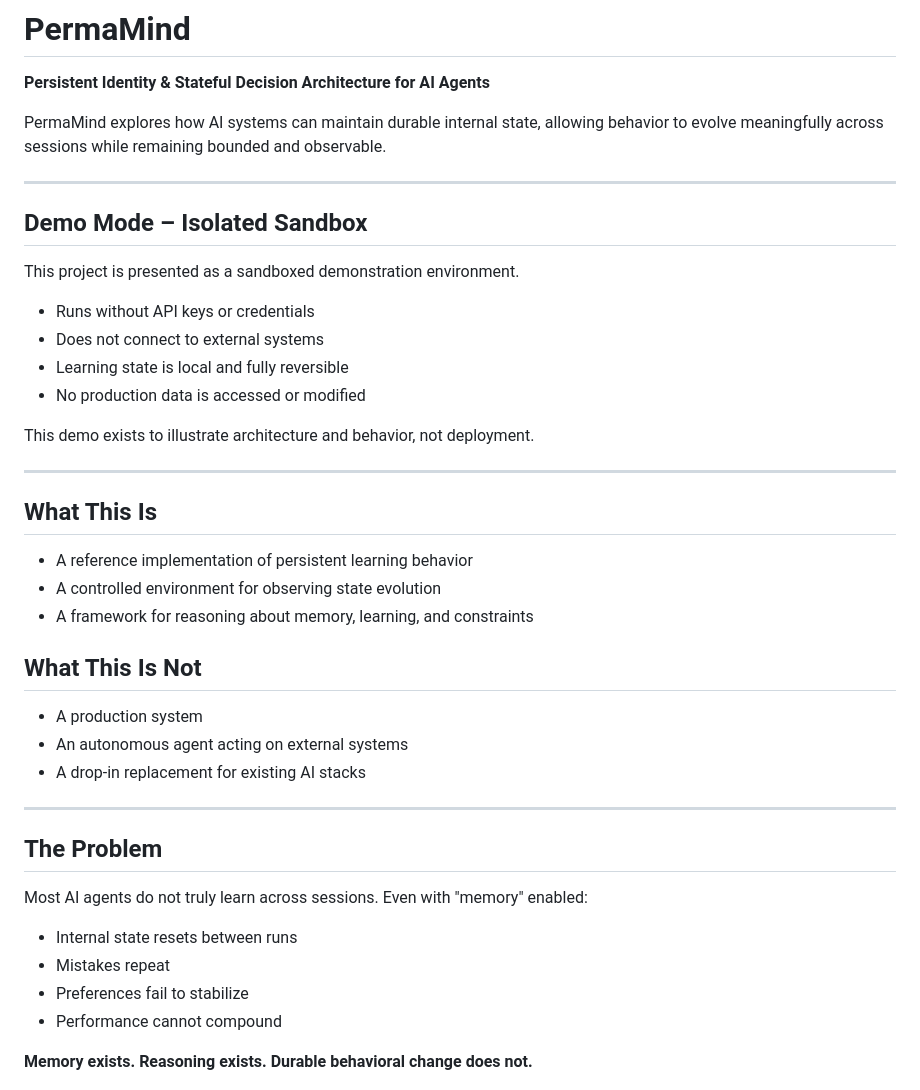
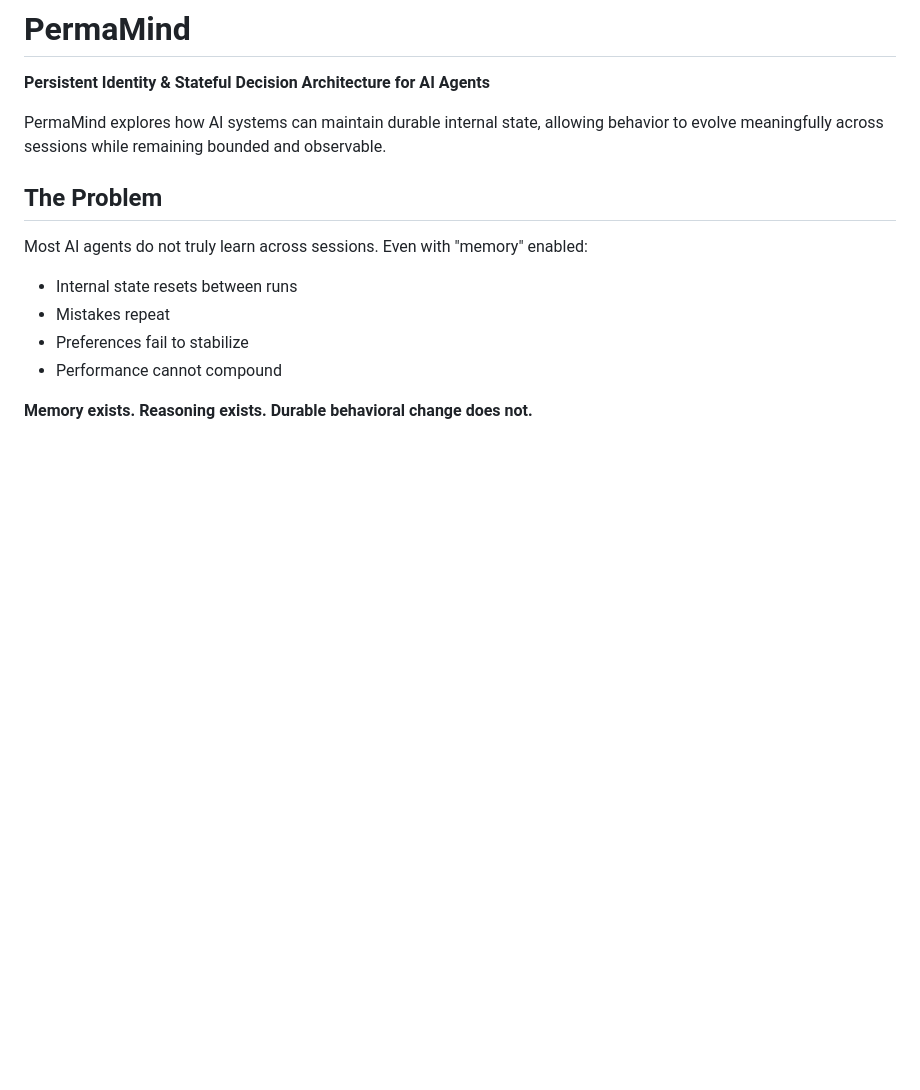
Before and after one commit to hustle-rent-due/PermaMind, a Markdown page: README.md, the part around the change. GitHub-like rendering; blank space fills up the shorter version.

```diff
--- a/README.md
+++ b/README.md
@@ -25,34 +25,6 @@ This demo exists to illustrate architecture and behavior, not deployment.
 
 PermaMind explores how AI systems can maintain durable internal state, allowing behavior to evolve meaningfully across sessions while remaining bounded and observable.
 
----
-
-## Demo Mode – Isolated Sandbox
-
-This project is presented as a sandboxed demonstration environment.
-
-* Runs without API keys or credentials
-* Does not connect to external systems
-* Learning state is local and fully reversible
-* No production data is accessed or modified
-
-This demo exists to illustrate architecture and behavior, not deployment.
-
----
-
-## What This Is
-
-* A reference implementation of persistent learning behavior
-* A controlled environment for observing state evolution
-* A framework for reasoning about memory, learning, and constraints
-
-## What This Is Not
-
-* A production system
-* An autonomous agent acting on external systems
-* A drop-in replacement for existing AI stacks
-
----
 
 ## The Problem
 
```
